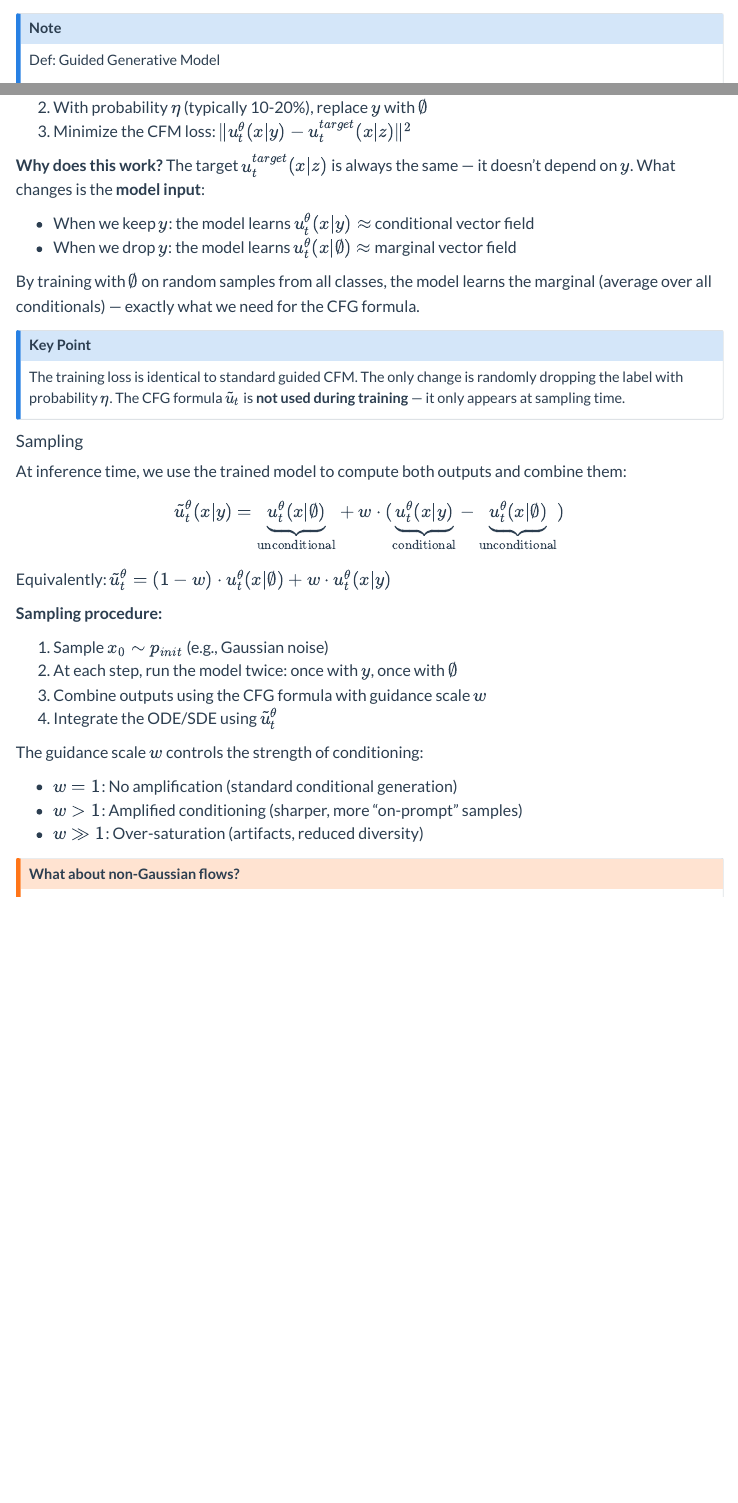
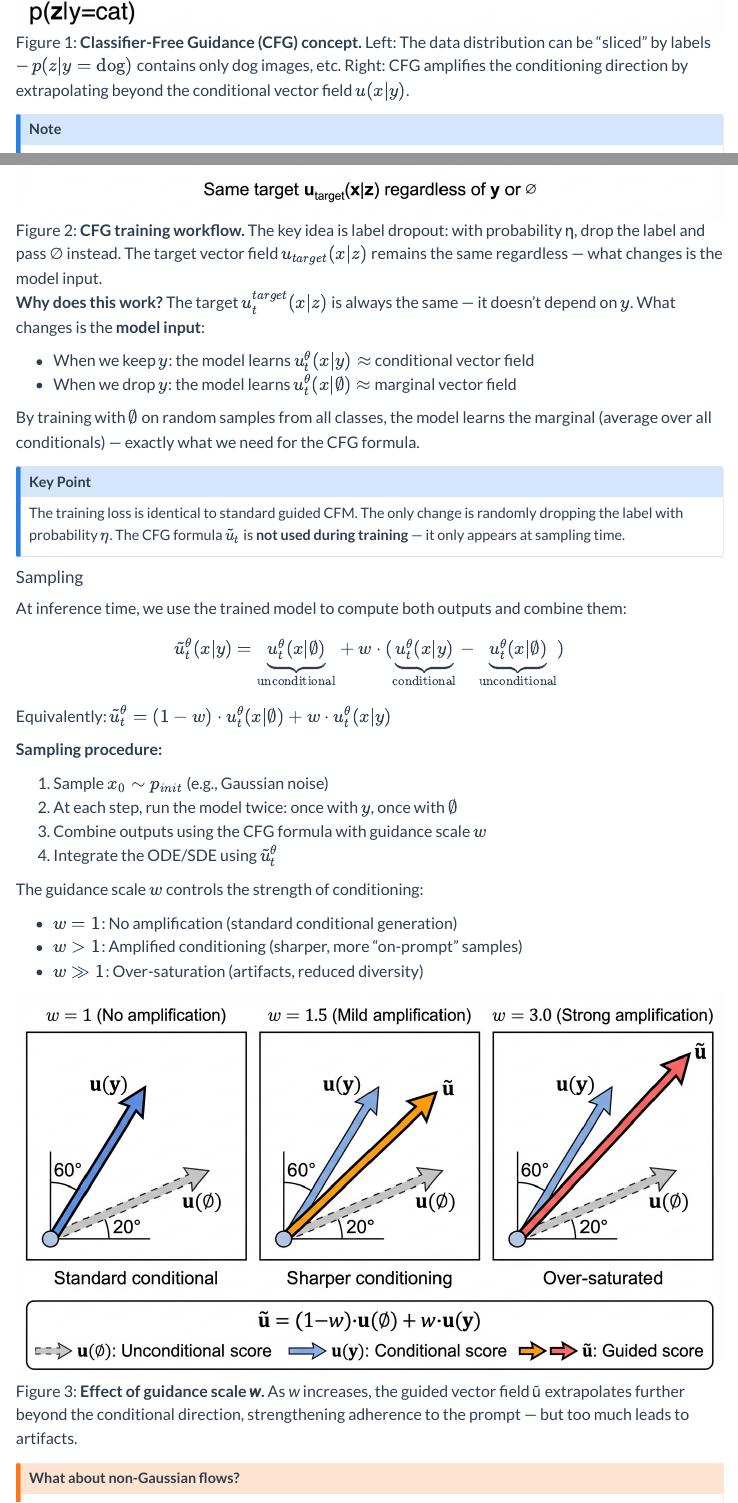
Before and after one commit to timothywangdev/blog, a Quarto document (posts/diffusion/8-guidance/index.qmd): the page in a window 1100 px wide, from 500 px down before the commit and from 890 px down after it, and a second part further down, joined at a grey line. Rendered offline with R 4.5, knitr and Pandoc in place of Quarto, with nearby package versions; menus at the side of the page are left out.

Commit message:
Add CFG diagrams to Part 8 (Guided Generative Models)
- cfg-concept.png: Data slicing by labels + CFG extrapolation
- cfg-training.png: Label dropout workflow
- cfg-guidance-scale.png: Effect of guidance scale w

```diff
--- a/posts/diffusion/8-guidance/index.qmd
+++ b/posts/diffusion/8-guidance/index.qmd
@@ -22,6 +22,8 @@
 So far, the generative models we have discussed are all **unconditional** models, i.e., they generate samples from the target probability distribution $p_{data}$ without any additional information. In this post, we will discuss how to make these models **conditional** on some additional information like a text prompt $y$.
 
 To avoid notation and terminology clash with the use of the word "**conditional**" to refer to conditioning on $z \sim p_{data}$, we will use the term "**guided**" to refer specifically to conditioning on $y$.
+
+![**Classifier-Free Guidance (CFG) concept.** Left: The data distribution can be "sliced" by labels — $p(z|y=\text{dog})$ contains only dog images, etc. Right: CFG amplifies the conditioning direction by extrapolating beyond the conditional vector field $u(x|y)$.](cfg-concept.png){#fig-cfg-concept}
 
 ::: {#guided-generation .callout-note appearance="simple"}
 
@@ -241,6 +243,8 @@
 2. With probability $\eta$ (typically 10-20%), replace $y$ with $\emptyset$
 3. Minimize the CFM loss: $\|u_t^\theta(x | y) - u_t^{target}(x | z)\|^2$
 
+![**CFG training workflow.** The key idea is label dropout: with probability η, drop the label and pass ∅ instead. The target vector field $u_{target}(x|z)$ remains the same regardless — what changes is the model input.](cfg-training.png){#fig-cfg-training}
+
 **Why does this work?** The target $u_t^{target}(x | z)$ is always the same — it doesn't depend on $y$. What changes is the **model input**:
 
 - When we keep $y$: the model learns $u_t^\theta(x | y) \approx$ conditional vector field
@@ -275,6 +279,8 @@
 - $w = 1$: No amplification (standard conditional generation)
 - $w > 1$: Amplified conditioning (sharper, more "on-prompt" samples)
 - $w \gg 1$: Over-saturation (artifacts, reduced diversity)
+
+![**Effect of guidance scale *w*.** As *w* increases, the guided vector field ũ extrapolates further beyond the conditional direction, strengthening adherence to the prompt — but too much leads to artifacts.](cfg-guidance-scale.png){#fig-guidance-scale}
 
 ::: {.callout-warning appearance="simple"}
 ## What about non-Gaussian flows?
```
Also changed, not shown: posts/diffusion/8-guidance/cfg-concept.png (added), posts/diffusion/8-guidance/cfg-guidance-scale.png (added), posts/diffusion/8-guidance/cfg-training.png (added).
